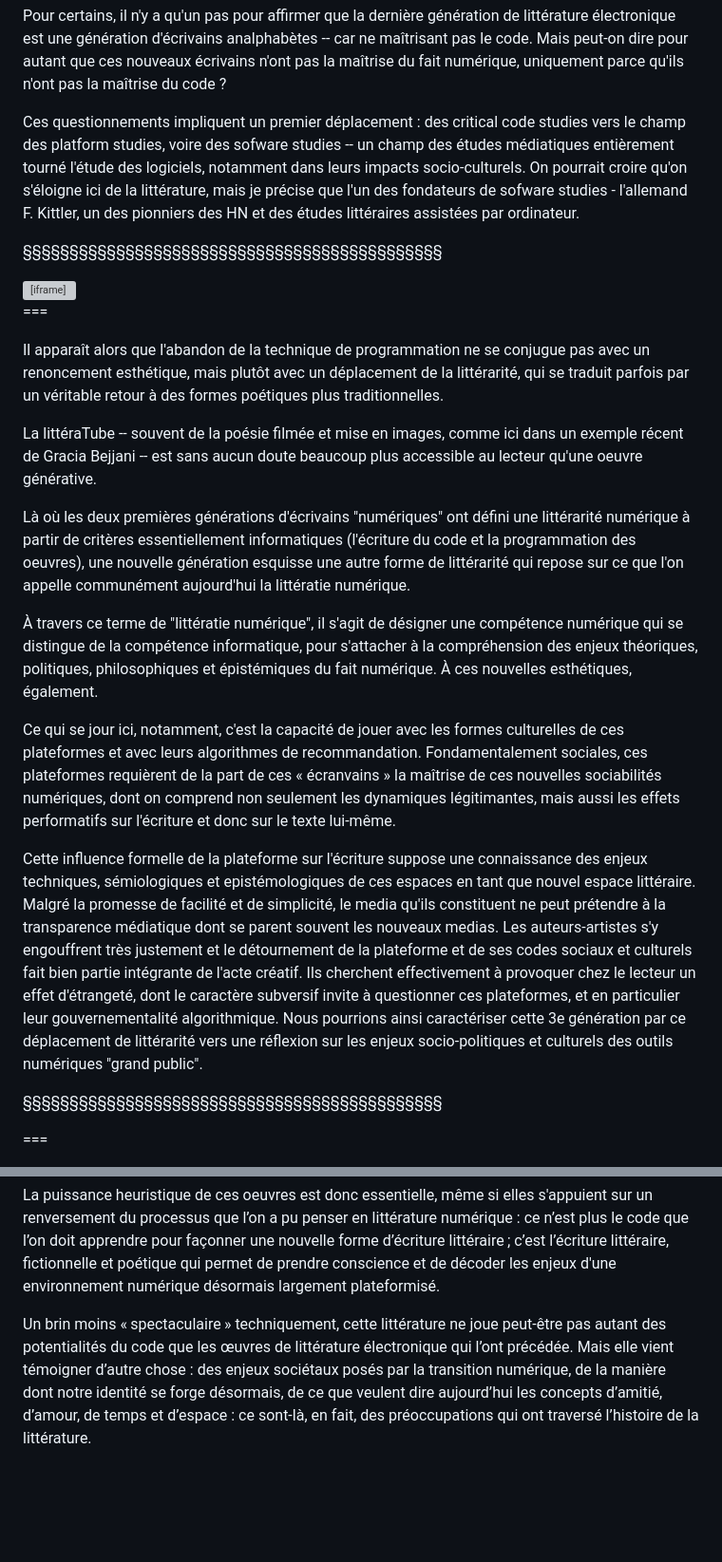
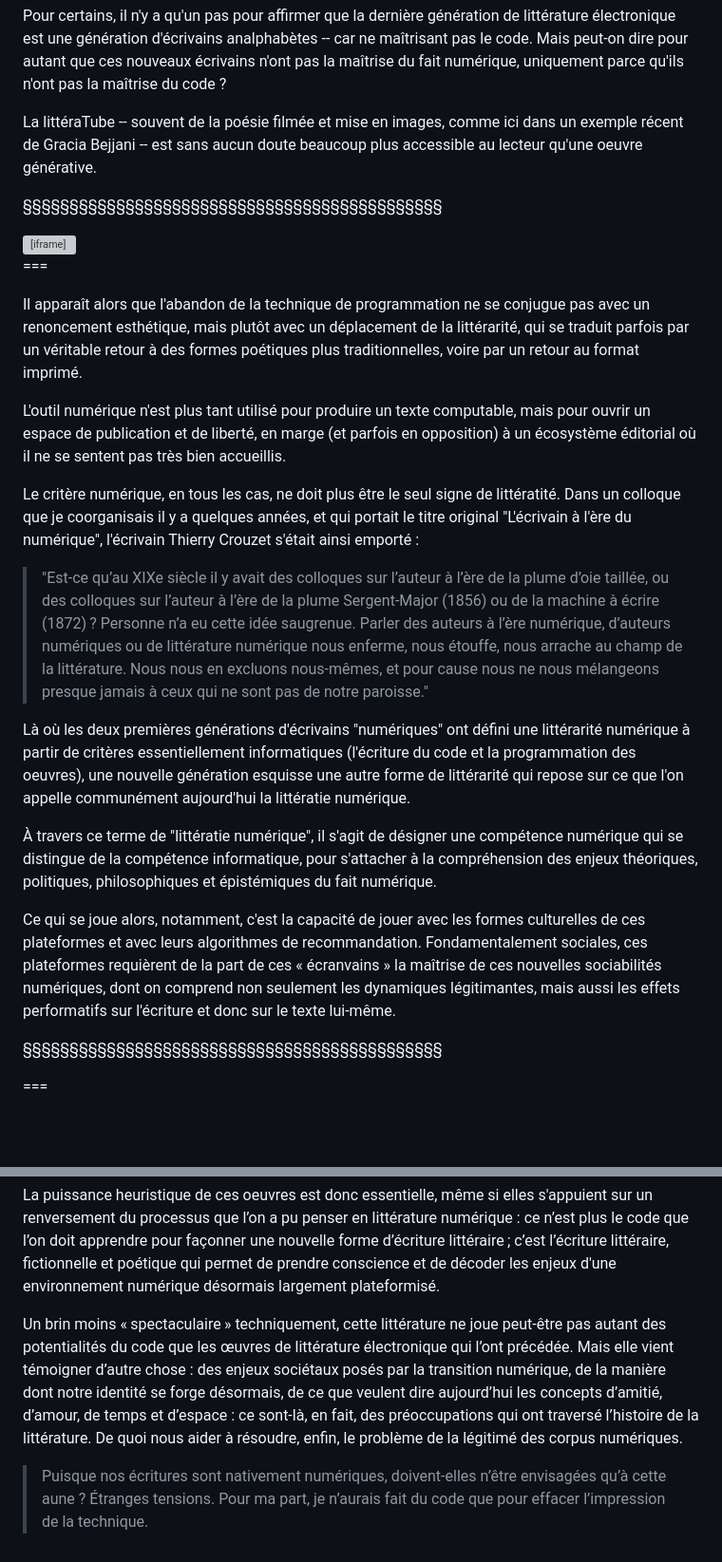
Before and after one commit to ServanneMo/SlidesLille2019, a Markdown page: slidesConfDoctorale.md, 2 parts joined by grey strips. Shown at 95% size. Drawn GitHub-style; blank space fills up the shorter version; grey boxes are pictures that could not be loaded.

Commit message:
modif mineure

```diff
--- a/slidesConfDoctorale.md
+++ b/slidesConfDoctorale.md
@@ -297,7 +297,7 @@ Ce phénomène, s'il marque une évolution des pratiques littéraires, suggère
 Pour certains, il n'y a qu'un pas pour affirmer que la dernière génération de littérature électronique est une génération d'écrivains analphabètes -- car ne maîtrisant pas le code. Mais peut-on dire pour autant que ces nouveaux écrivains n'ont pas la maîtrise du fait numérique, uniquement parce qu'ils n'ont pas la maîtrise du code ?
 
 
-Ces questionnements impliquent un premier déplacement : des critical code studies vers le champ des platform studies, voire des sofware studies -- un champ des études médiatiques entièrement tourné l'étude des logiciels, notamment dans leurs impacts socio-culturels. On pourrait croire qu'on s'éloigne ici de la littérature, mais je précise que l'un des fondateurs de sofware studies - l'allemand F. Kittler, un des pionniers des HN et des études littéraires assistées par ordinateur.
+La littéraTube -- souvent de la poésie filmée et mise en images, comme ici dans un exemple récent de Gracia Bejjani -- est sans aucun doute beaucoup plus accessible au lecteur qu'une oeuvre générative.
 
 
 §§§§§§§§§§§§§§§§§§§§§§§§§§§§§§§§§§§§§§§§§§§§§
@@ -307,17 +307,20 @@ Ces questionnements impliquent un premier déplacement : des critical code studi
 
 ===
 
-Il apparaît alors que l'abandon de la technique de programmation ne se conjugue pas avec un renoncement esthétique, mais plutôt avec un déplacement de la littérarité, qui se traduit parfois par un véritable retour à des formes poétiques plus traditionnelles.
+Il apparaît alors que l'abandon de la technique de programmation ne se conjugue pas avec un renoncement esthétique, mais plutôt avec un déplacement de la littérarité, qui se traduit parfois par un véritable retour à des formes poétiques plus traditionnelles, voire par un retour au format imprimé.
 
-La littéraTube -- souvent de la poésie filmée et mise en images, comme ici dans un exemple récent de Gracia Bejjani -- est sans aucun doute beaucoup plus accessible au lecteur qu'une oeuvre générative.
+L'outil numérique n'est plus tant utilisé pour produire un texte computable, mais pour ouvrir un espace de publication et de liberté, en marge (et parfois en opposition) à un écosystème éditorial où il ne se sentent pas très bien accueillis.
+
+Le critère numérique, en tous les cas, ne doit plus être le seul signe de littératité. Dans un colloque que je coorganisais il y a quelques années, et qui portait le titre original "L'écrivain à l'ère du numérique", l'écrivain Thierry Crouzet s'était ainsi emporté :
+
+>"Est-ce qu’au XIXe siècle il y avait des colloques sur l’auteur à l’ère de la plume d’oie taillée, ou des colloques sur l’auteur à l’ère de la plume Sergent-Major (1856) ou de la machine à écrire (1872) ? Personne n’a eu cette idée saugrenue. Parler des auteurs à l’ère numérique, d’auteurs numériques ou de littérature numérique nous enferme, nous étouffe, nous arrache au champ de la littérature. Nous nous en excluons nous-mêmes, et pour cause nous ne nous mélangeons presque jamais à ceux qui ne sont pas de notre paroisse."
+
 
 Là où les deux premières générations d'écrivains "numériques" ont défini une littérarité numérique à partir de critères essentiellement informatiques (l'écriture du code et la programmation des oeuvres), une nouvelle génération esquisse une autre forme de littérarité qui repose sur ce que l'on appelle communément aujourd'hui la littératie numérique.
 
-À travers ce terme de "littératie numérique", il s'agit de désigner une compétence numérique qui se distingue de la compétence informatique, pour s'attacher à la compréhension des enjeux théoriques, politiques, philosophiques et épistémiques du fait numérique. À ces nouvelles esthétiques, également.
+À travers ce terme de "littératie numérique", il s'agit de désigner une compétence numérique qui se distingue de la compétence informatique, pour s'attacher à la compréhension des enjeux théoriques, politiques, philosophiques et épistémiques du fait numérique.
 
-Ce qui se jour ici, notamment, c'est la capacité de jouer avec les formes culturelles de ces plateformes et avec leurs algorithmes de recommandation. Fondamentalement sociales, ces plateformes requièrent de la part de ces « écranvains » la maîtrise de ces nouvelles sociabilités numériques, dont on comprend non seulement les dynamiques légitimantes, mais aussi les effets performatifs sur l'écriture et donc sur le texte lui-même.
-
-Cette influence formelle de la plateforme sur l'écriture suppose une connaissance des enjeux techniques, sémiologiques et epistémologiques de ces espaces en tant que nouvel espace littéraire. Malgré la promesse de facilité et de simplicité, le media qu'ils constituent ne peut prétendre à la transparence médiatique dont se parent souvent les nouveaux medias. Les auteurs-artistes s'y engouffrent très justement et le détournement de la plateforme et de ses codes sociaux et culturels fait bien partie intégrante de l'acte créatif. Ils cherchent effectivement à provoquer chez le lecteur un effet d'étrangeté, dont le caractère subversif invite à questionner ces plateformes, et en particulier leur gouvernementalité algorithmique. Nous pourrions ainsi caractériser cette 3e génération par ce déplacement de littérarité vers une réflexion sur les enjeux socio-politiques et culturels des outils numériques "grand public".
+Ce qui se joue alors, notamment, c'est la capacité de jouer avec les formes culturelles de ces plateformes et avec leurs algorithmes de recommandation. Fondamentalement sociales, ces plateformes requièrent de la part de ces « écranvains » la maîtrise de ces nouvelles sociabilités numériques, dont on comprend non seulement les dynamiques légitimantes, mais aussi les effets performatifs sur l'écriture et donc sur le texte lui-même.
 
 
 §§§§§§§§§§§§§§§§§§§§§§§§§§§§§§§§§§§§§§§§§§§§§
@@ -465,4 +468,6 @@ Tout en s'appuyant sur ces plateformes qui se posent en « fenêtre sur le mon
 
 La puissance heuristique de ces oeuvres est donc essentielle, même si elles s'appuient sur un renversement du processus que l’on a pu penser en littérature numérique : ce n’est plus le code que l’on doit apprendre pour façonner une nouvelle forme d’écriture littéraire ; c’est l’écriture littéraire, fictionnelle et poétique qui permet de prendre conscience et de décoder les enjeux d'une environnement numérique désormais largement plateformisé.
 
-Un brin moins « spectaculaire » techniquement, cette littérature ne joue peut-être pas autant des potentialités du code que les œuvres de littérature électronique qui l’ont précédée. Mais elle vient témoigner d’autre chose : des enjeux sociétaux posés par la transition numérique, de la manière dont notre identité se forge désormais, de ce que veulent dire aujourd’hui les concepts d’amitié, d’amour, de temps et d’espace : ce sont-là, en fait, des préoccupations qui ont traversé l’histoire de la littérature.
+Un brin moins « spectaculaire » techniquement, cette littérature ne joue peut-être pas autant des potentialités du code que les œuvres de littérature électronique qui l’ont précédée. Mais elle vient témoigner d’autre chose : des enjeux sociétaux posés par la transition numérique, de la manière dont notre identité se forge désormais, de ce que veulent dire aujourd’hui les concepts d’amitié, d’amour, de temps et d’espace : ce sont-là, en fait, des préoccupations qui ont traversé l’histoire de la littérature. De quoi nous aider à résoudre, enfin, le problème de la légitimé des corpus numériques.
+
+>Puisque nos écritures sont nativement numériques, doivent-elles n’être envisagées qu’à cette aune ? Étranges tensions. Pour ma part, je n’aurais fait du code que pour effacer l’impression de la technique.
```
